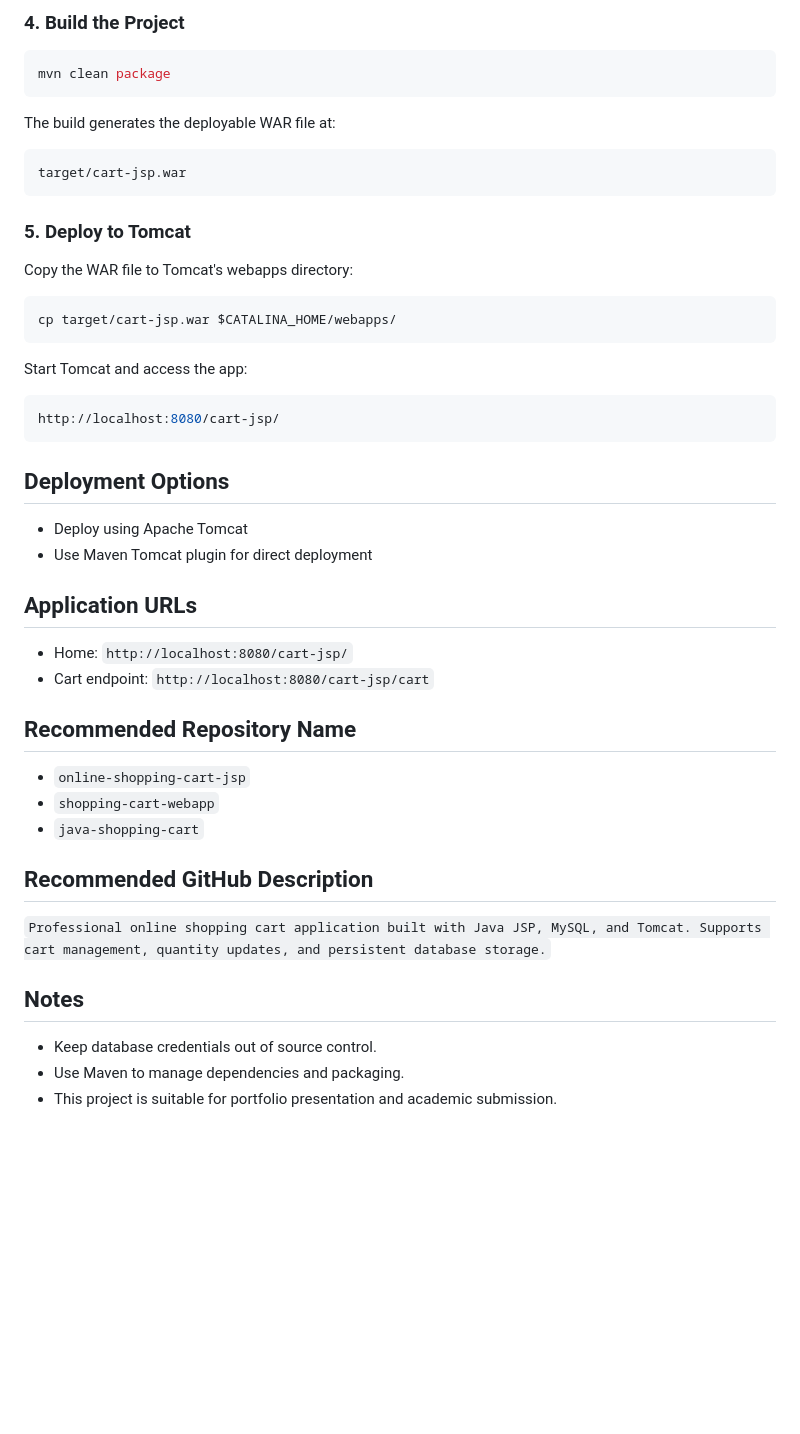
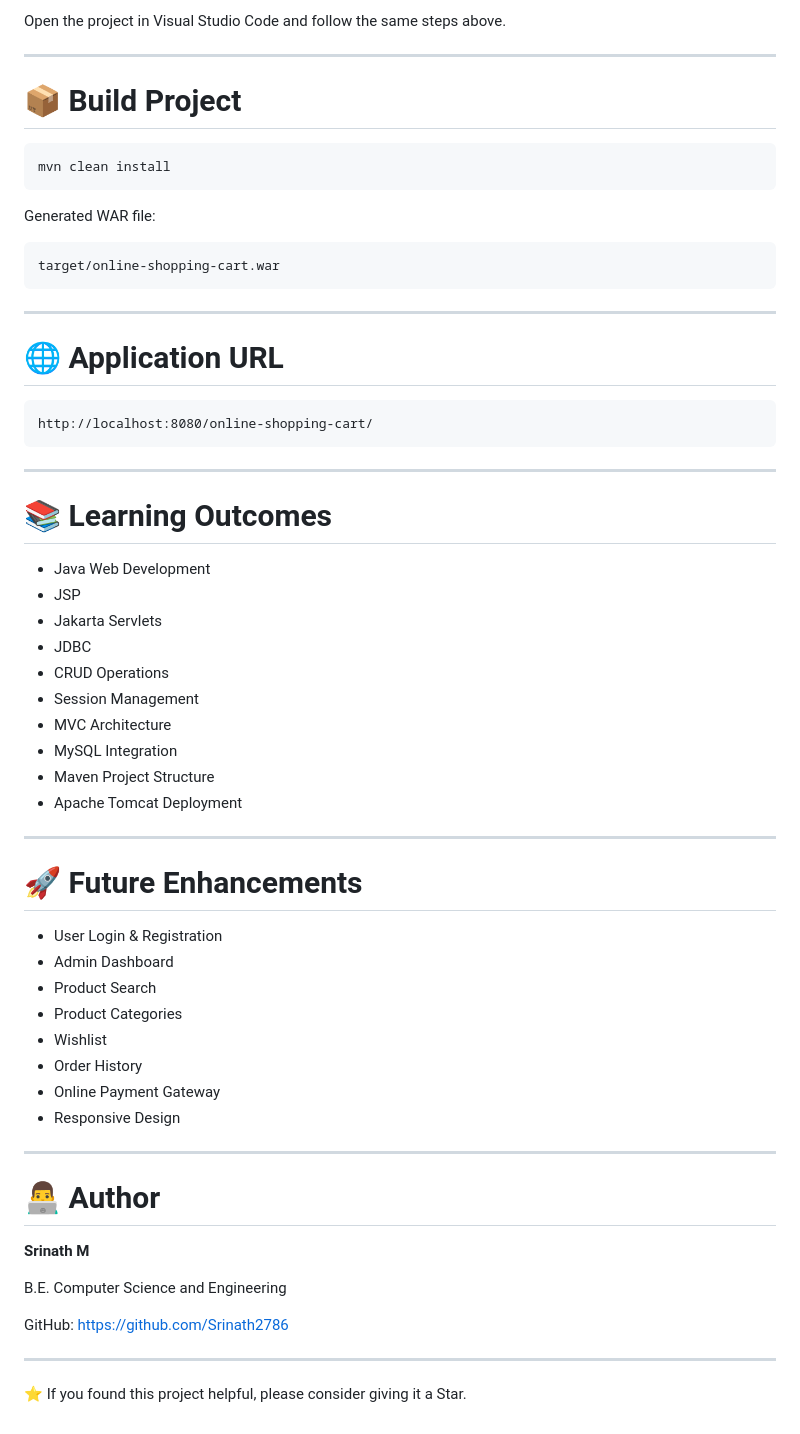
Before and after one commit to Srinath2786/online-Shopping-cart, a Markdown page: README.md, the part around one of its changes. Rendered like a GitHub page; blank space fills up the shorter version.

````diff
--- a/README.md
+++ b/README.md
@@ -83,53 +159,67 @@ db.pool.size=10
 ```
 
-### 4. Build the Project
+Open the project in Visual Studio Code and follow the same steps above.
+
+---
+
+# 📦 Build Project
 
 ```bash
-mvn clean package
+mvn clean install
 ```
 
-The build generates the deployable WAR file at:
+Generated WAR file:
 
-```bash
-target/cart-jsp.war
+```
+target/online-shopping-cart.war
 ```
 
-### 5. Deploy to Tomcat
+---
 
-Copy the WAR file to Tomcat's webapps directory:
+# 🌐 Application URL
 
-```bash
-cp target/cart-jsp.war $CATALINA_HOME/webapps/
+```
+http://localhost:8080/online-shopping-cart/
 ```
 
-Start Tomcat and access the app:
+---
 
-```bash
-http://localhost:8080/cart-jsp/
-```
+# 📚 Learning Outcomes
 
-## Deployment Options
+* Java Web Development
+* JSP
+* Jakarta Servlets
+* JDBC
+* CRUD Operations
+* Session Management
+* MVC Architecture
+* MySQL Integration
+* Maven Project Structure
+* Apache Tomcat Deployment
 
-- Deploy using Apache Tomcat
-- Use Maven Tomcat plugin for direct deployment
+---
 
-## Application URLs
+# 🚀 Future Enhancements
 
-- Home: `http://localhost:8080/cart-jsp/`
-- Cart endpoint: `http://localhost:8080/cart-jsp/cart`
+* User Login & Registration
+* Admin Dashboard
+* Product Search
+* Product Categories
+* Wishlist
+* Order History
+* Online Payment Gateway
+* Responsive Design
 
-## Recommended Repository Name
+---
 
-- `online-shopping-cart-jsp`
-- `shopping-cart-webapp`
-- `java-shopping-cart`
+# 👨‍💻 Author
 
-## Recommended GitHub Description
+**Srinath M**
 
-`Professional online shopping cart application built with Java JSP, MySQL, and Tomcat. Supports cart management, quantity updates, and persistent database storage.`
+B.E. Computer Science and Engineering
 
-## Notes
+GitHub: https://github.com/Srinath2786
 
-- Keep database credentials out of source control.
-- Use Maven to manage dependencies and packaging.
-- This project is suitable for portfolio presentation and academic submission.
+---
+
+⭐ If you found this project helpful, please consider giving it a Star.
````
Also changed, not shown: other parts of README.md (+136 -60 lines).
